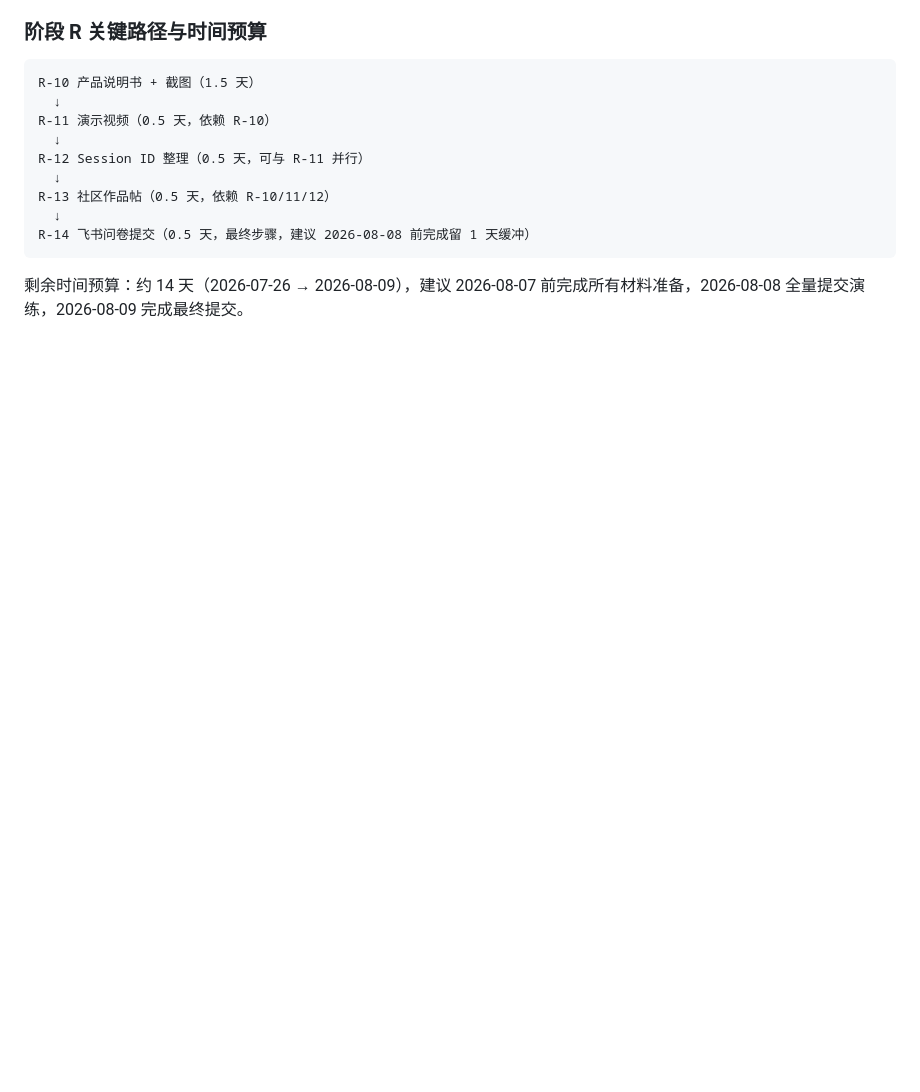
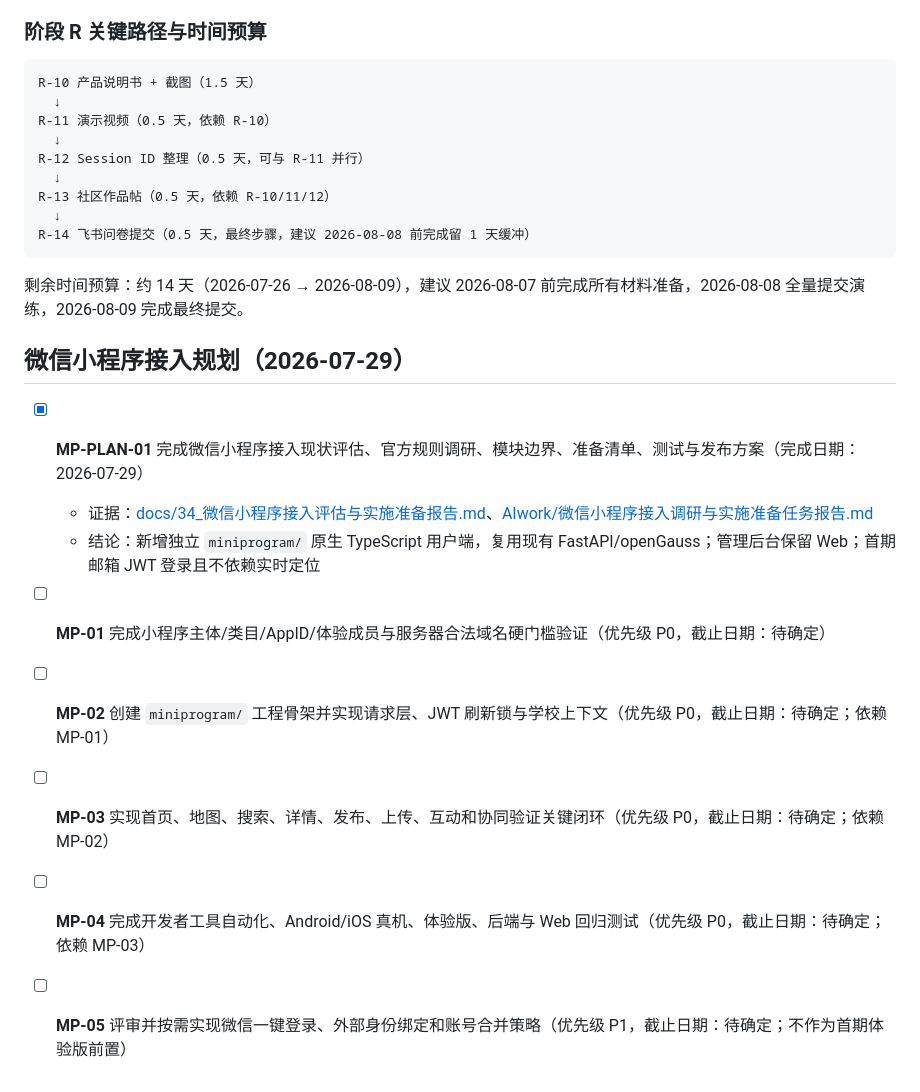
Before and after one commit to ChadBi/moment-campus-opengauss, a Markdown page: TODO.md, the part around the change. GitHub-like rendering; blank space fills up the shorter version.

````diff
--- a/TODO.md
+++ b/TODO.md
@@ -828,3 +828,14 @@ R-14 飞书问卷提交（0.5 天，最终步骤，建议 2026-08-08 前完成
 ```
 
 剩余时间预算：约 14 天（2026-07-26 → 2026-08-09），建议 2026-08-07 前完成所有材料准备，2026-08-08 全量提交演练，2026-08-09 完成最终提交。
+
+## 微信小程序接入规划（2026-07-29）
+
+- [x] **MP-PLAN-01** 完成微信小程序接入现状评估、官方规则调研、模块边界、准备清单、测试与发布方案（完成日期：2026-07-29）
+  - 证据：[docs/34_微信小程序接入评估与实施准备报告.md](docs/34_微信小程序接入评估与实施准备报告.md)、[AIwork/微信小程序接入调研与实施准备任务报告.md](AIwork/微信小程序接入调研与实施准备任务报告.md)
+  - 结论：新增独立 `miniprogram/` 原生 TypeScript 用户端，复用现有 FastAPI/openGauss；管理后台保留 Web；首期邮箱 JWT 登录且不依赖实时定位
+- [ ] **MP-01** 完成小程序主体/类目/AppID/体验成员与服务器合法域名硬门槛验证（优先级 P0，截止日期：待确定）
+- [ ] **MP-02** 创建 `miniprogram/` 工程骨架并实现请求层、JWT 刷新锁与学校上下文（优先级 P0，截止日期：待确定；依赖 MP-01）
+- [ ] **MP-03** 实现首页、地图、搜索、详情、发布、上传、互动和协同验证关键闭环（优先级 P0，截止日期：待确定；依赖 MP-02）
+- [ ] **MP-04** 完成开发者工具自动化、Android/iOS 真机、体验版、后端与 Web 回归测试（优先级 P0，截止日期：待确定；依赖 MP-03）
+- [ ] **MP-05** 评审并按需实现微信一键登录、外部身份绑定和账号合并策略（优先级 P1，截止日期：待确定；不作为首期体验版前置）
````
Also changed, not shown: AIwork/微信小程序接入调研与实施准备任务报告.md (added, +62 -0 lines), docs/34_微信小程序接入评估与实施准备报告.md (added, +499 -0 lines).
